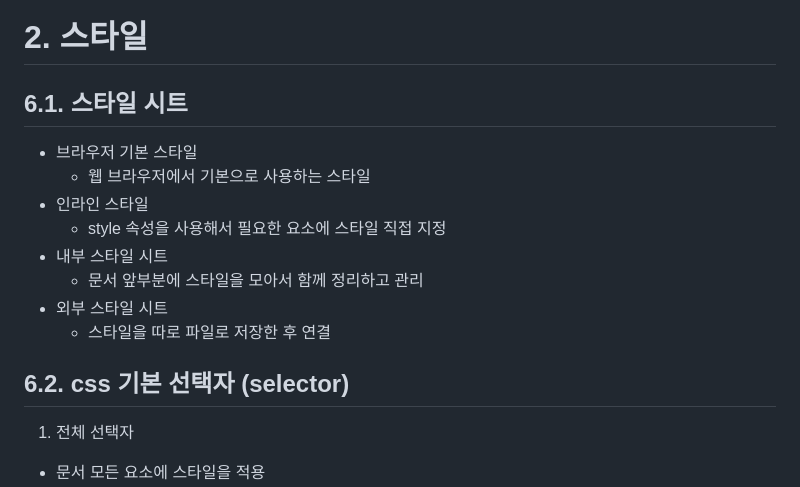
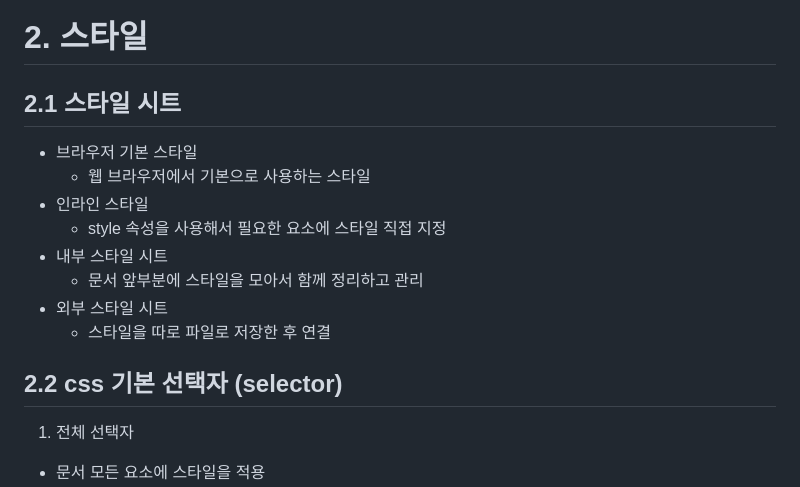
Before and after one commit to jojosoosoo/html-study, a Markdown page: README.md, the part around the change printed below. GitHub-like rendering.

```diff
--- a/README.md
+++ b/README.md
@@ -1,6 +1,6 @@
 # 2. 스타일
 
-## 6.1. 스타일 시트
+## 2.1 스타일 시트
 
 - 브라우저 기본 스타일
   - 웹 브라우저에서 기본으로 사용하는 스타일
@@ -11,7 +11,7 @@
 - 외부 스타일 시트
   - 스타일을 따로 파일로 저장한 후 연결
 
-## 6.2. css 기본 선택자 (selector)
+## 2.2 css 기본 선택자 (selector)
 
 1. 전체 선택자
 
```
Also changed, not shown: other parts of README.md (+75 -11 lines).
